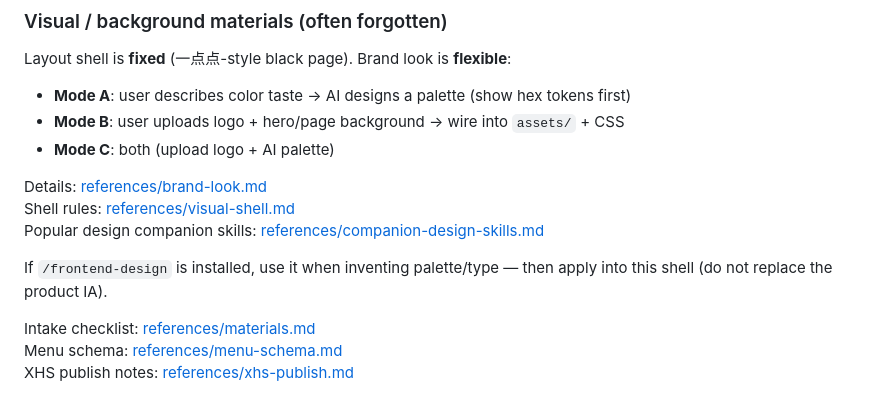
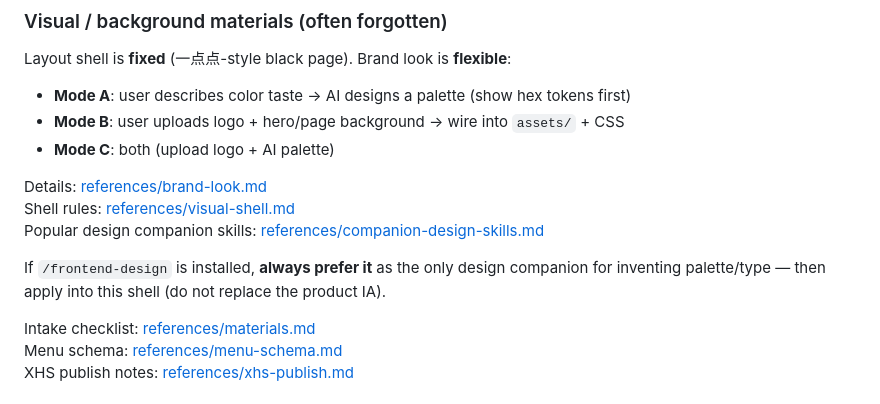
Before and after one commit to Ricardonifish/scan-order-review-skill, a Markdown page: skills/scan-order-review/SKILL.md, the part around the change. Drawn GitHub-style.

Commit message:
Designate frontend-design as the default companion skill.

```diff
--- a/skills/scan-order-review/SKILL.md
+++ b/skills/scan-order-review/SKILL.md
@@ -51,7 +51,7 @@ Details: [references/brand-look.md](brand-look.md)
 Shell rules: [references/visual-shell.md](references/visual-shell.md)
 Popular design companion skills: [references/companion-design-skills.md](references/companion-design-skills.md)
 
-If `/frontend-design` is installed, use it when inventing palette/type — then apply into this shell (do not replace the product IA).
+If `/frontend-design` is installed, **always prefer it** as the only design companion for inventing palette/type — then apply into this shell (do not replace the product IA).
 
 Intake checklist: [references/materials.md](references/materials.md)
 Menu schema: [references/menu-schema.md](references/menu-schema.md)
```
